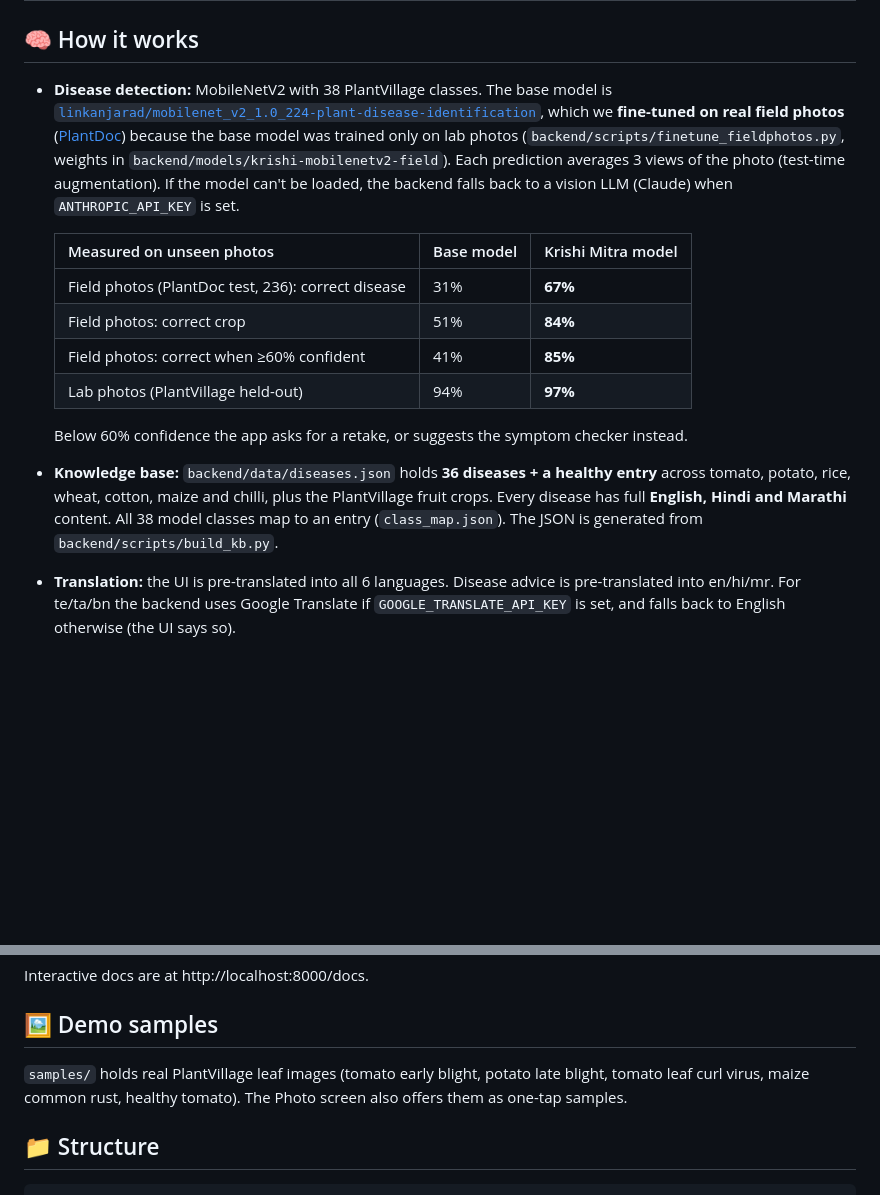
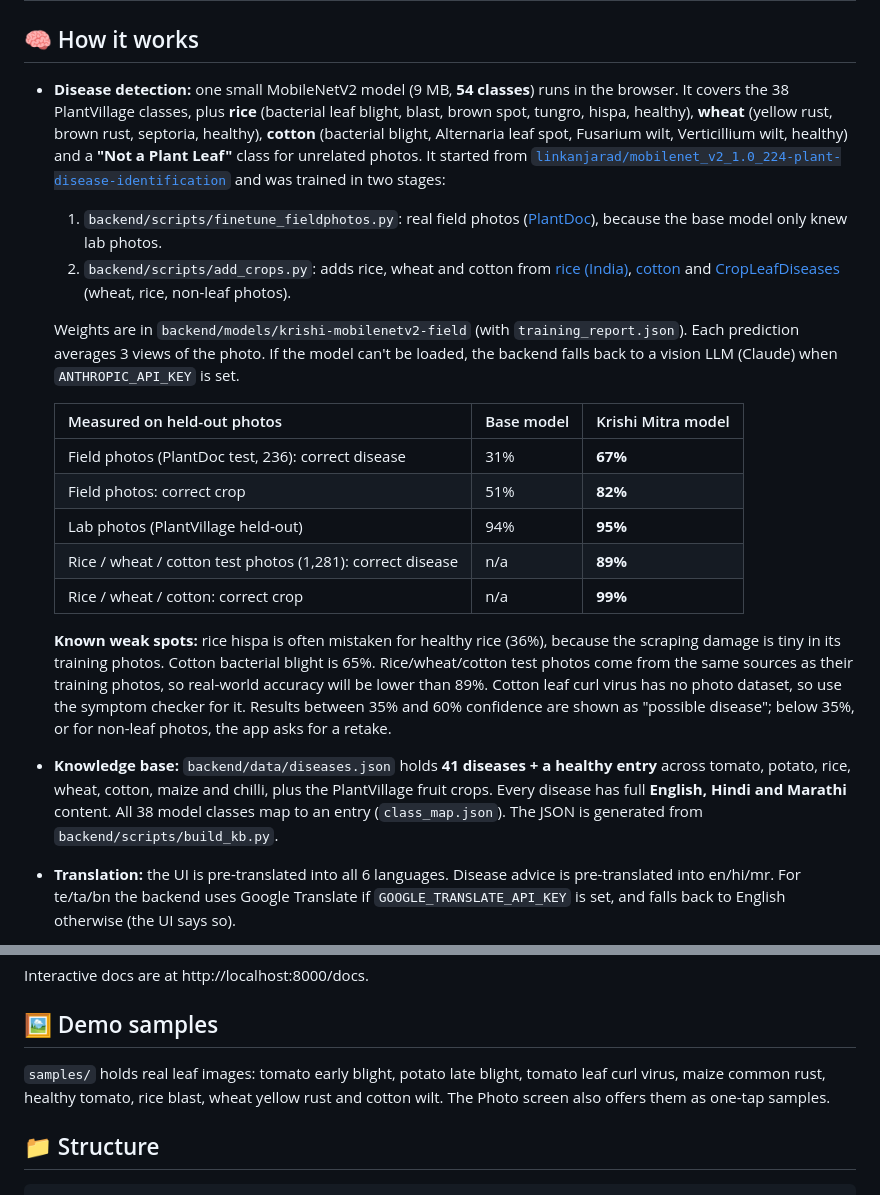
Before and after one commit to prakharporwal518-collab/Krishi-Mitra, a Markdown page: README.md, 2 parts joined by grey strips. Drawn GitHub-style; blank space fills up the shorter version.

```diff
--- a/README.md
+++ b/README.md
@@ -19,17 +19,22 @@ Farmers often can't identify crop diseases with confidence. They depend on neigh
 
 ## 🧠 How it works
 
-- **Disease detection:** MobileNetV2 with 38 PlantVillage classes. The base model is [`linkanjarad/mobilenet_v2_1.0_224-plant-disease-identification`](https://huggingface.co/linkanjarad/mobilenet_v2_1.0_224-plant-disease-identification), which we **fine-tuned on real field photos** ([PlantDoc](https://huggingface.co/datasets/agyaatcoder/PlantDoc)) because the base model was trained only on lab photos (`backend/scripts/finetune_fieldphotos.py`, weights in `backend/models/krishi-mobilenetv2-field`). Each prediction averages 3 views of the photo (test-time augmentation). If the model can't be loaded, the backend falls back to a vision LLM (Claude) when `ANTHROPIC_API_KEY` is set.
+- **Disease detection:** one small MobileNetV2 model (9 MB, **54 classes**) runs in the browser. It covers the 38 PlantVillage classes, plus **rice** (bacterial leaf blight, blast, brown spot, tungro, hispa, healthy), **wheat** (yellow rust, brown rust, septoria, healthy), **cotton** (bacterial blight, Alternaria leaf spot, Fusarium wilt, Verticillium wilt, healthy) and a **"Not a Plant Leaf"** class for unrelated photos. It started from [`linkanjarad/mobilenet_v2_1.0_224-plant-disease-identification`](https://huggingface.co/linkanjarad/mobilenet_v2_1.0_224-plant-disease-identification) and was trained in two stages:
+  1. `backend/scripts/finetune_fieldphotos.py`: real field photos ([PlantDoc](https://huggingface.co/datasets/agyaatcoder/PlantDoc)), because the base model only knew lab photos.
+  2. `backend/scripts/add_crops.py`: adds rice, wheat and cotton from [rice (India)](https://huggingface.co/datasets/Project-AgML/rice_leaf_disease_classification_india), [cotton](https://huggingface.co/datasets/Project-AgML/cotton_leaf_disease_classification) and [CropLeafDiseases](https://huggingface.co/datasets/wambugu71/CropLeafDiseases) (wheat, rice, non-leaf photos).
 
-  | Measured on unseen photos | Base model | Krishi Mitra model |
+  Weights are in `backend/models/krishi-mobilenetv2-field` (with `training_report.json`). Each prediction averages 3 views of the photo. If the model can't be loaded, the backend falls back to a vision LLM (Claude) when `ANTHROPIC_API_KEY` is set.
+
+  | Measured on held-out photos | Base model | Krishi Mitra model |
   |---|---|---|
   | Field photos (PlantDoc test, 236): correct disease | 31% | **67%** |
-  | Field photos: correct crop | 51% | **84%** |
-  | Field photos: correct when ≥60% confident | 41% | **85%** |
-  | Lab photos (PlantVillage held-out) | 94% | **97%** |
+  | Field photos: correct crop | 51% | **82%** |
+  | Lab photos (PlantVillage held-out) | 94% | **95%** |
+  | Rice / wheat / cotton test photos (1,281): correct disease | n/a | **89%** |
+  | Rice / wheat / cotton: correct crop | n/a | **99%** |
 
-  Below 60% confidence the app asks for a retake, or suggests the symptom checker instead.
-- **Knowledge base:** `backend/data/diseases.json` holds **36 diseases + a healthy entry** across tomato, potato, rice, wheat, cotton, maize and chilli, plus the PlantVillage fruit crops. Every disease has full **English, Hindi and Marathi** content. All 38 model classes map to an entry (`class_map.json`). The JSON is generated from `backend/scripts/build_kb.py`.
+  **Known weak spots:** rice hispa is often mistaken for healthy rice (36%), because the scraping damage is tiny in its training photos. Cotton bacterial blight is 65%. Rice/wheat/cotton test photos come from the same sources as their training photos, so real-world accuracy will be lower than 89%. Cotton leaf curl virus has no photo dataset, so use the symptom checker for it. Results between 35% and 60% confidence are shown as "possible disease"; below 35%, or for non-leaf photos, the app asks for a retake.
+- **Knowledge base:** `backend/data/diseases.json` holds **41 diseases + a healthy entry** across tomato, potato, rice, wheat, cotton, maize and chilli, plus the PlantVillage fruit crops. Every disease has full **English, Hindi and Marathi** content. All 38 model classes map to an entry (`class_map.json`). The JSON is generated from `backend/scripts/build_kb.py`.
 - **Translation:** the UI is pre-translated into all 6 languages. Disease advice is pre-translated into en/hi/mr. For te/ta/bn the backend uses Google Translate if `GOOGLE_TRANSLATE_API_KEY` is set, and falls back to English otherwise (the UI says so).
 - **Symptom matching:** cosine similarity between the selected or spoken symptoms and each disease's symptom tags. Voice text is matched against keywords in 6 languages.
 
@@ -78,7 +83,7 @@ Interactive docs are at http://localhost:8000/docs.
 
 ## 🖼️ Demo samples
 
-`samples/` holds real PlantVillage leaf images (tomato early blight, potato late blight, tomato leaf curl virus, maize common rust, healthy tomato). The Photo screen also offers them as one-tap samples.
+`samples/` holds real leaf images: tomato early blight, potato late blight, tomato leaf curl virus, maize common rust, healthy tomato, rice blast, wheat yellow rust and cotton wilt. The Photo screen also offers them as one-tap samples.
 
 ## 📁 Structure
 
```
Also changed, not shown: samples/cotton_wilt.jpg (added), samples/rice_blast.jpg (added), samples/wheat_yellow_rust.jpg (added), 14 other files.
